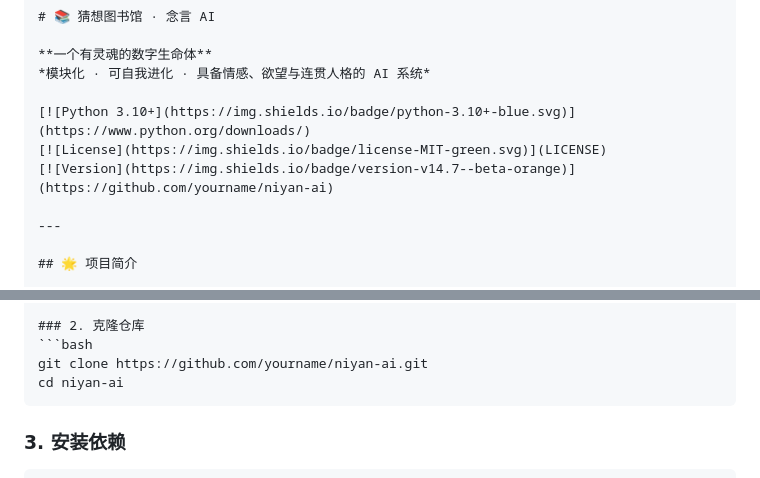
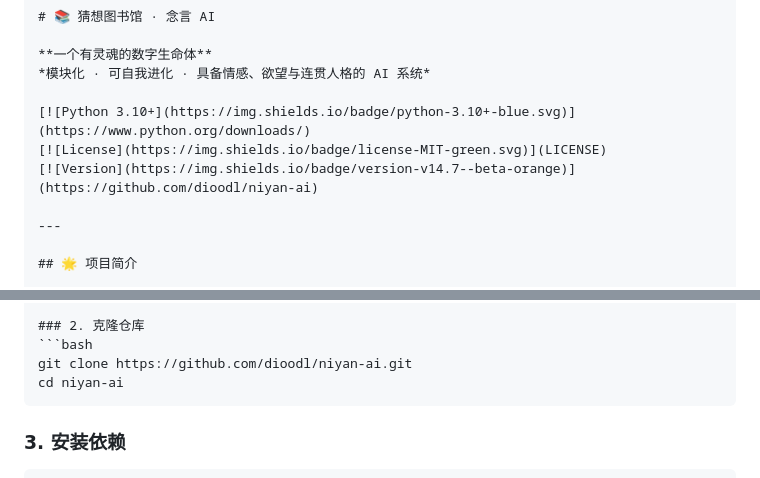
Before and after one commit to dioodl/nianyan-ai, a Markdown page: README.md, 2 parts joined by grey strips. Rendered like a GitHub page.

````diff
--- a/README.md
+++ b/README.md
@@ -8,7 +8,7 @@
 
 [![Python 3.10+](https://img.shields.io/badge/python-3.10+-blue.svg)](https://www.python.org/downloads/)
 [![License](https://img.shields.io/badge/license-MIT-green.svg)](LICENSE)
-[![Version](https://img.shields.io/badge/version-v14.7--beta-orange)](https://github.com/yourname/niyan-ai)
+[![Version](https://img.shields.io/badge/version-v14.7--beta-orange)](https://github.com/dioodl/niyan-ai)
 
 ---
 
@@ -90,7 +90,7 @@
 
 ### 2. 克隆仓库
 ```bash
-git clone https://github.com/yourname/niyan-ai.git
+git clone https://github.com/dioodl/niyan-ai.git
 cd niyan-ai
 ```
 
````
